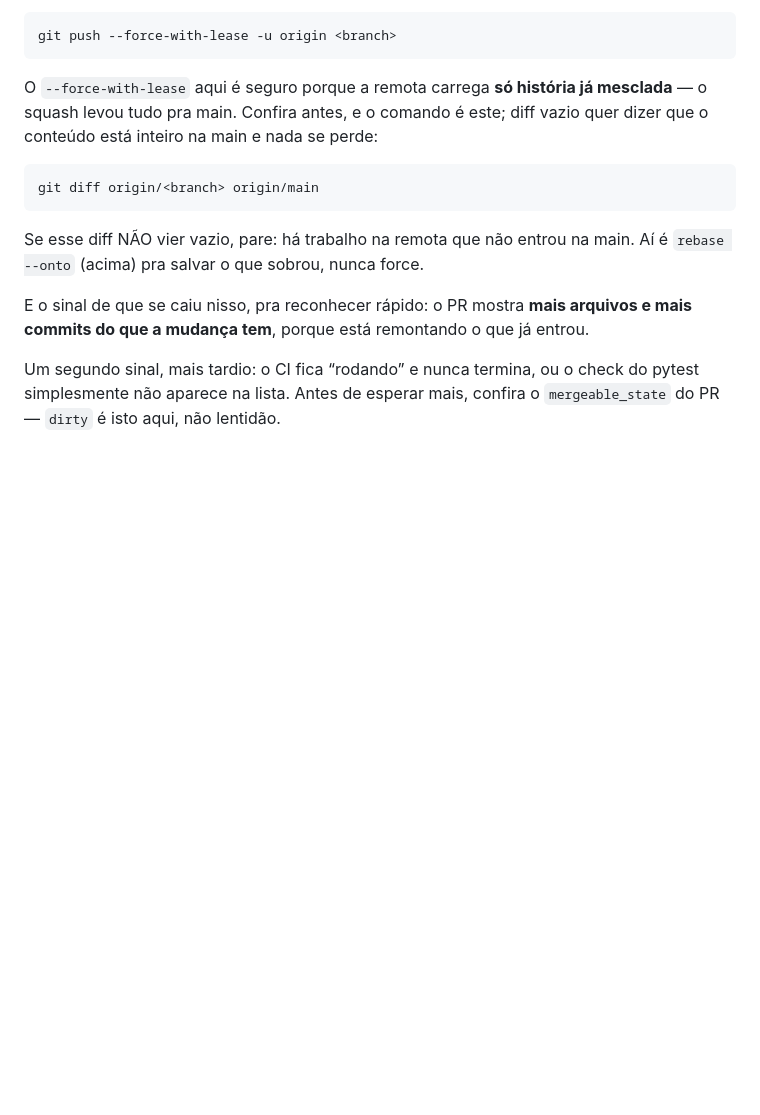
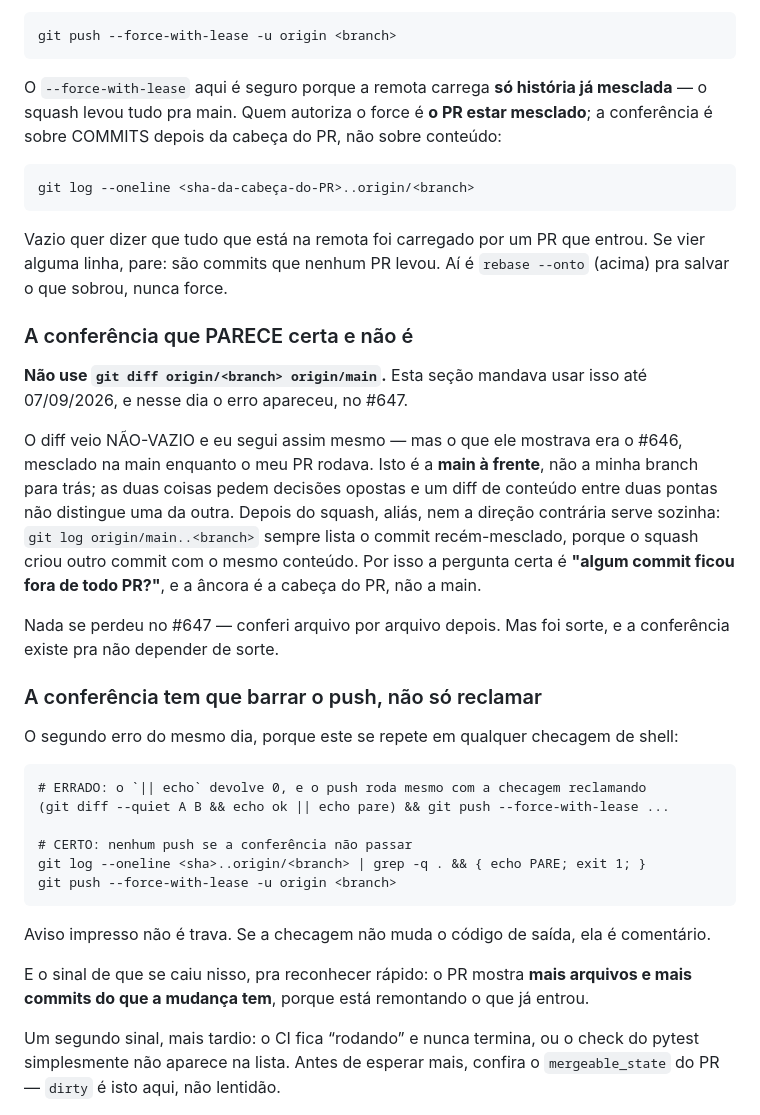
Before and after one commit to thompsoncf/openclaw, a Markdown page: CLAUDE.md, the part around the change. Rendered like a GitHub page; blank space fills up the shorter version.

Commit message:
CLAUDE.md §4: a conferência antes do force era a errada
A seção mandava conferir `git diff origin/<branch> origin/main` e parar se
viesse não-vazio. Em 07/09/2026, no #647, veio não-vazio — e o que ele
mostrava era o #646, mesclado na main enquanto o meu PR rodava. Main à
frente, não branch para trás: um diff de conteúdo entre duas pontas não
distingue as duas coisas, e elas pedem decisões opostas.

A direção contrária também não serve sozinha: depois do squash,
`git log origin/main..<branch>` sempre lista o commit recém-mesclado,
porque o squash criou outro commit com o mesmo conteúdo.

A pergunta certa é "algum commit ficou fora de todo PR?", e a âncora é a
cabeça do PR:

    git log --oneline <sha-da-cabeça-do-PR>..origin/<branch>

Fica registrado também o erro de shell do mesmo dia: a checagem estava num
`(... && echo ok || echo pare) && git push`, e o `|| echo` devolve 0 — o
push rodou com a conferência reclamando. Aviso impresso não é trava.

Nada se perdeu no #647; conferi arquivo por arquivo depois. Mas foi sorte.

Co-Authored-By: Claude Opus 5 <noreply@anthropic.com>
Claude-Session: https://claude.ai/code/session_0149Jq9vXW6riSzeneMf4uBP

````diff
--- a/CLAUDE.md
+++ b/CLAUDE.md
@@ -160,15 +160,50 @@ git push --force-with-lease -u origin <branch>
 ```
 
 O `--force-with-lease` aqui é seguro porque a remota carrega **só história já
-mesclada** — o squash levou tudo pra main. Confira antes, e o comando é este; diff
-vazio quer dizer que o conteúdo está inteiro na main e nada se perde:
+mesclada** — o squash levou tudo pra main. Quem autoriza o force é **o PR estar
+mesclado**; a conferência é sobre COMMITS depois da cabeça do PR, não sobre
+conteúdo:
 
 ```
-git diff origin/<branch> origin/main
+git log --oneline <sha-da-cabeça-do-PR>..origin/<branch>
 ```
 
-Se esse diff NÃO vier vazio, pare: há trabalho na remota que não entrou na main.
-Aí é `rebase --onto` (acima) pra salvar o que sobrou, nunca force.
+Vazio quer dizer que tudo que está na remota foi carregado por um PR que entrou.
+Se vier alguma linha, pare: são commits que nenhum PR levou. Aí é `rebase --onto`
+(acima) pra salvar o que sobrou, nunca force.
+
+### A conferência que PARECE certa e não é
+
+**Não use `git diff origin/<branch> origin/main`.** Esta seção mandava usar isso
+até 07/09/2026, e nesse dia o erro apareceu, no #647.
+
+O diff veio NÃO-VAZIO e eu segui assim mesmo — mas o que ele mostrava era o #646,
+mesclado na main enquanto o meu PR rodava. Isto é a **main à frente**, não a
+minha branch para trás; as duas coisas pedem decisões opostas e um diff de
+conteúdo entre duas pontas não distingue uma da outra. Depois do squash, aliás,
+nem a direção contrária serve sozinha: `git log origin/main..<branch>` sempre
+lista o commit recém-mesclado, porque o squash criou outro commit com o mesmo
+conteúdo. Por isso a pergunta certa é **"algum commit ficou fora de todo PR?"**,
+e a âncora é a cabeça do PR, não a main.
+
+Nada se perdeu no #647 — conferi arquivo por arquivo depois. Mas foi sorte, e a
+conferência existe pra não depender de sorte.
+
+### A conferência tem que barrar o push, não só reclamar
+
+O segundo erro do mesmo dia, porque este se repete em qualquer checagem de shell:
+
+```
+# ERRADO: o `|| echo` devolve 0, e o push roda mesmo com a checagem reclamando
+(git diff --quiet A B && echo ok || echo pare) && git push --force-with-lease ...
+
+# CERTO: nenhum push se a conferência não passar
+git log --oneline <sha>..origin/<branch> | grep -q . && { echo PARE; exit 1; }
+git push --force-with-lease -u origin <branch>
+```
+
+Aviso impresso não é trava. Se a checagem não muda o código de saída, ela é
+comentário.
 
 E o sinal de que se caiu nisso, pra reconhecer rápido: o PR mostra **mais arquivos
 e mais commits do que a mudança tem**, porque está remontando o que já entrou.
````
